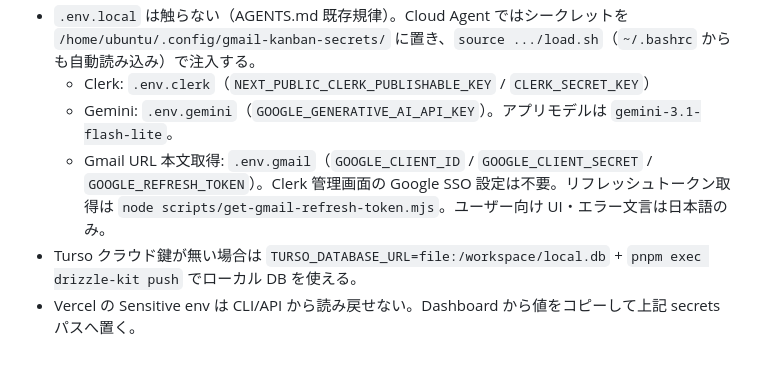
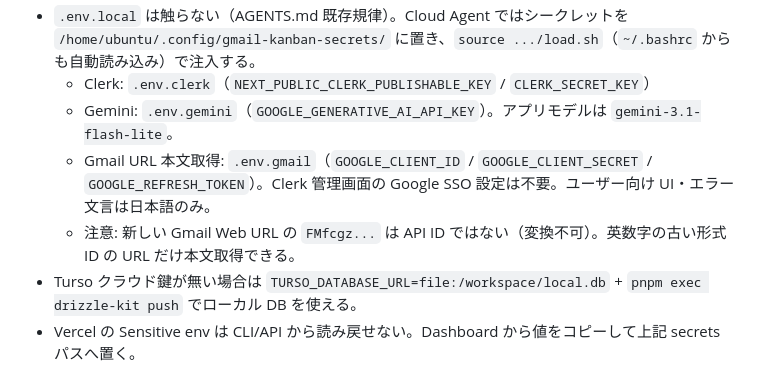
Before and after one commit to sinoda1114/gmail-kanban, a Markdown page: AGENTS.md, the part around the change. GitHub-like rendering.

Commit message:
docs: FMfcgz形式のGmail URLはAPI非対応である旨を追記
Co-authored-by: Yukihiro Shinoda <sinoda1114@users.noreply.github.com>

```diff
--- a/AGENTS.md
+++ b/AGENTS.md
@@ -49,7 +49,8 @@ Gmail Kanban（`gmail-kanban.vercel.app`）の AI 向けプロジェクト指示
 - `.env.local` は触らない（AGENTS.md 既存規律）。Cloud Agent ではシークレットを `/home/ubuntu/.config/gmail-kanban-secrets/` に置き、`source .../load.sh`（`~/.bashrc` からも自動読み込み）で注入する。
   - Clerk: `.env.clerk`（`NEXT_PUBLIC_CLERK_PUBLISHABLE_KEY` / `CLERK_SECRET_KEY`）
   - Gemini: `.env.gemini`（`GOOGLE_GENERATIVE_AI_API_KEY`）。アプリモデルは `gemini-3.1-flash-lite`。
-  - Gmail URL 本文取得: `.env.gmail`（`GOOGLE_CLIENT_ID` / `GOOGLE_CLIENT_SECRET` / `GOOGLE_REFRESH_TOKEN`）。Clerk 管理画面の Google SSO 設定は不要。リフレッシュトークン取得は `node scripts/get-gmail-refresh-token.mjs`。ユーザー向け UI・エラー文言は日本語のみ。
+  - Gmail URL 本文取得: `.env.gmail`（`GOOGLE_CLIENT_ID` / `GOOGLE_CLIENT_SECRET` / `GOOGLE_REFRESH_TOKEN`）。Clerk 管理画面の Google SSO 設定は不要。ユーザー向け UI・エラー文言は日本語のみ。
+  - 注意: 新しい Gmail Web URL の `FMfcgz...` は API ID ではない（変換不可）。英数字の古い形式 ID の URL だけ本文取得できる。
 - Turso クラウド鍵が無い場合は `TURSO_DATABASE_URL=file:/workspace/local.db` + `pnpm exec drizzle-kit push` でローカル DB を使える。
 - Vercel の Sensitive env は CLI/API から読み戻せない。Dashboard から値をコピーして上記 secrets パスへ置く。
 - ダッシュボードの Mantine `AppShell` は Server Component から直接使うと RSC で落ちる。`DashboardShell`（client）経由で使うこと。
```
